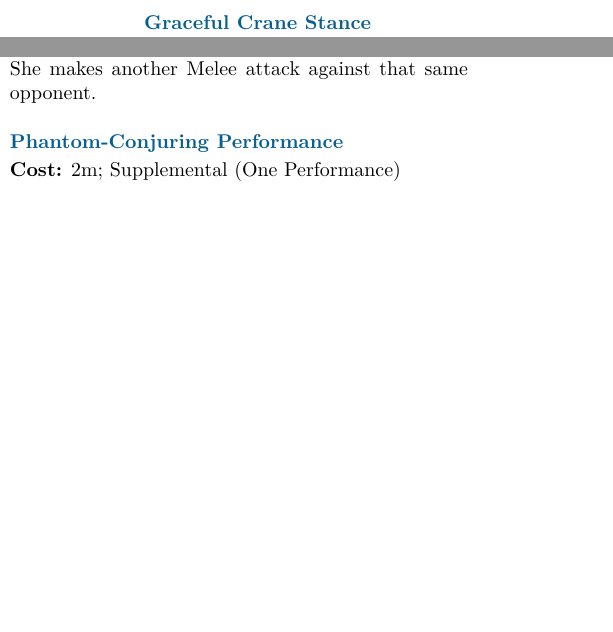
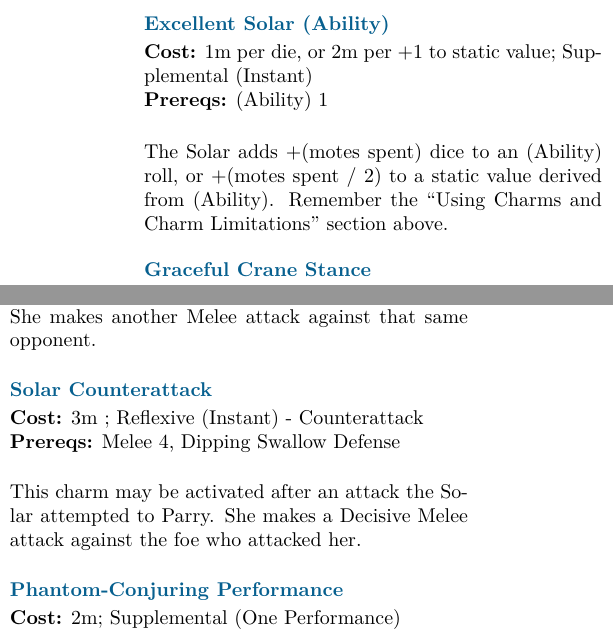
Before and after one commit to BlueWinds/Ex3CharmRewrite, a LaTeX book (Characters/Wariiq.tex): two parts of the columns of page 1 of 2, joined at a grey line, cut at the place of the change, the shorter picture padded with empty space. Compiled offline with XeLaTeX.

Commit message:
More of Wariiq's charms

```diff
--- a/Characters/Wariiq.tex
+++ b/Characters/Wariiq.tex
@@ -58,6 +58,14 @@
 \begin{multicols}{2}
 % Copy any charms the character has from Charms.tex or MAcharms/ into this file after this line...
 
+  \charm{Excellent Solar (Ability)}
+  {1m per die, or 2m per +1 to static value}
+  {Supplemental}
+  {Instant}
+  {-}
+  {(Ability) 1}
+  The Solar adds +(motes spent) dice to an (Ability) roll, or +(motes spent / 2) to a static value derived from (Ability). Remember the “Using Charms and Charm Limitations” section above.
+
   \charm{Graceful Crane Stance}
   {3m}
   {Reflexive}{One Scene}{-}
@@ -90,6 +98,12 @@
   {Reflexive}{Instant}{Advantage}
   {Melee 2}
   This charm may be activated immediately after one of the Solar's Melee Withering attacks reduces her opponent from higher initiative than her to lower. She makes another Melee attack against that same opponent.
+
+  \charm{Solar Counterattack}
+  {3m}
+  {Reflexive}{Instant}{Counterattack}
+  {Melee 4, Dipping Swallow Defense}
+  This charm may be activated after an attack the Solar attempted to Parry. She makes a Decisive Melee attack against the foe who attacked her.
 
   \charm{Phantom-Conjuring Performance}
   {2m}
```
Also changed, not shown: Characters/Wariiq.pdf.
